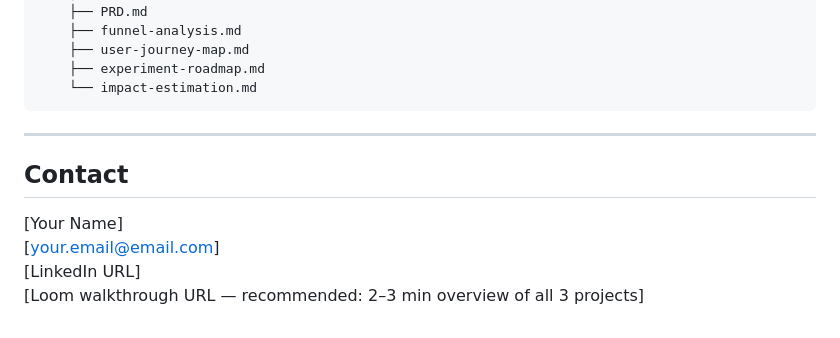
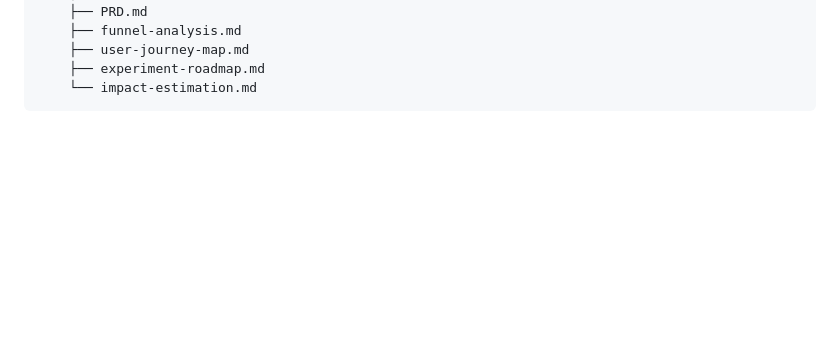
Before and after one commit to rahulreddyutd/odyssey-repo, a Markdown page: README (4).md, the part around the change. GitHub-like rendering; blank space fills up the shorter version.

````diff
--- a/README (4).md
+++ b/README (4).md
@@ -114,12 +114,3 @@ portfolio/
     ├── experiment-roadmap.md
     └── impact-estimation.md
 ```
-
----
-
-## Contact
-
-[Your Name]
-[your.email@email.com]
-[LinkedIn URL]
-[Loom walkthrough URL — recommended: 2–3 min overview of all 3 projects]
````
